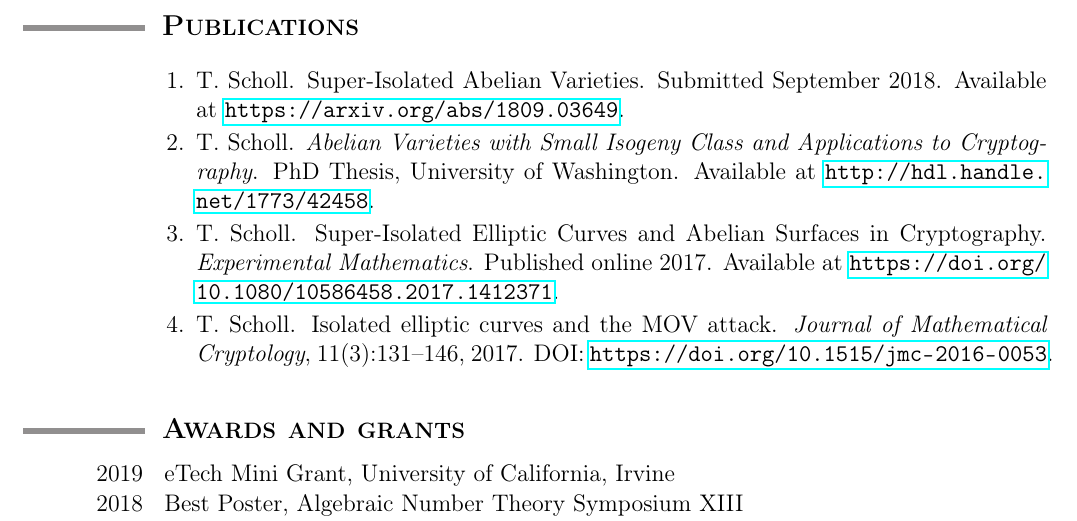
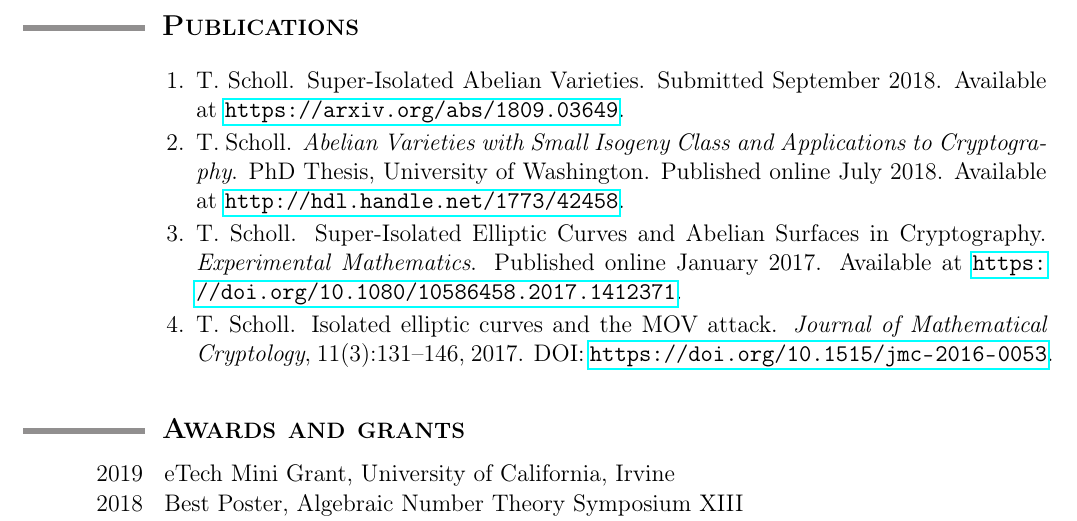
Before and after one commit to tscholl2/mathweb, a LaTeX CV (cv/cv.tex): part of page 1 of 3, cut so that both start at the same text. Compiled offline with pdfLaTeX.

Commit message:
added months published

```diff
--- a/cv/cv.tex
+++ b/cv/cv.tex
@@ -193,9 +193,9 @@
 
 	\item T. Scholl. Super-Isolated Abelian Varieties. Submitted September 2018. Available at \url{https://arxiv.org/abs/1809.03649}.
 
-\item T. Scholl. \emph{Abelian Varieties with Small Isogeny Class and Applications to Cryptography}. PhD Thesis, University of Washington. Available at \url{http://hdl.handle.net/1773/42458}.
+\item T. Scholl. \emph{Abelian Varieties with Small Isogeny Class and Applications to Cryptography}. PhD Thesis, University of Washington. Published online July 2018. Available at \url{http://hdl.handle.net/1773/42458}.
 
-	\item T. Scholl. Super-Isolated Elliptic Curves and Abelian Surfaces in Cryptography. \emph{Experimental Mathematics}. Published online 2017. Available at \url{https://doi.org/10.1080/10586458.2017.1412371}.
+	\item T. Scholl. Super-Isolated Elliptic Curves and Abelian Surfaces in Cryptography. \emph{Experimental Mathematics}. Published online January 2017. Available at \url{https://doi.org/10.1080/10586458.2017.1412371}.
 
 	\item T. Scholl. Isolated elliptic curves and the MOV attack. \emph{Journal of Mathematical Cryptology}, 11(3):131--146, 2017. DOI: \url{https://doi.org/10.1515/jmc-2016-0053}.
 
```
Also changed, not shown: cv/cv.pdf.
